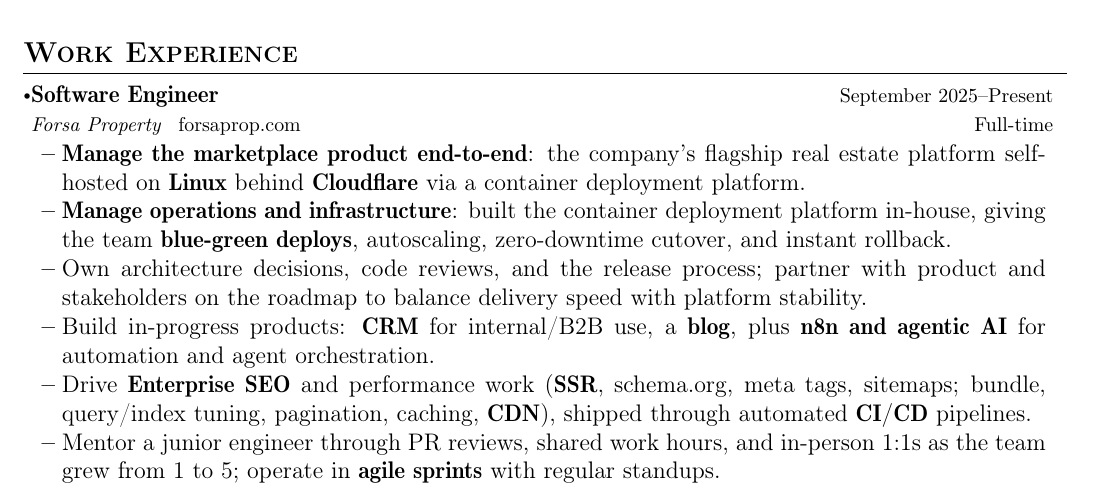
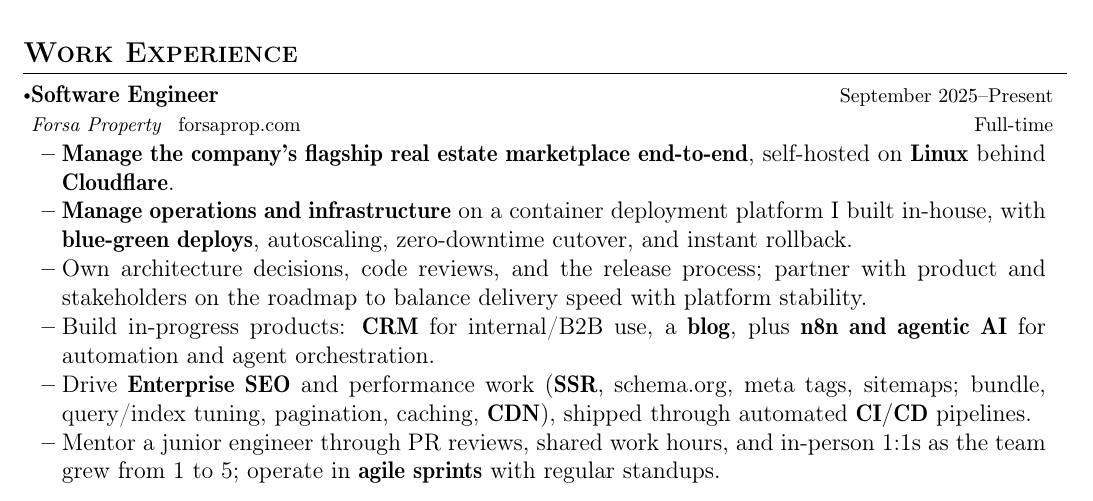
Before and after one commit to 0J33/CV, a LaTeX document (na-eu/main.tex): part of the page, cut so that both start at the same text. Compiled offline with pdfLaTeX.

Commit message:
rewrite marketplace and infrastructure bullets without colons
Mirrors the na-eu bullet split into mena so both variants match again,
and recasts both bullets as flowing sentences instead of the
"bold label: fragment" pattern.

Co-Authored-By: Claude Opus 5 (1M context) <noreply@anthropic.com>

```diff
--- a/na-eu/main.tex
+++ b/na-eu/main.tex
@@ -156,8 +156,8 @@
       {Forsa Property \, \href{https://forsaprop.com}{\normalfont forsaprop.com}}{September 2025--Present}
       \vspace{-1.5mm}
       \resumeItemListStart
-    \item {\textbf{Manage the marketplace product end-to-end}: the company's flagship real estate platform self-hosted on \textbf{Linux} behind \textbf{Cloudflare} via a container deployment platform.}
-    \item {\textbf{Manage operations and infrastructure}: built the container deployment platform in-house, giving the team \textbf{blue-green deploys}, autoscaling, zero-downtime cutover, and instant rollback.}
+    \item {\textbf{Manage the company's flagship real estate marketplace end-to-end}, self-hosted on \textbf{Linux} behind \textbf{Cloudflare}.}
+    \item {\textbf{Manage operations and infrastructure} on a container deployment platform I built in-house, with \textbf{blue-green deploys}, autoscaling, zero-downtime cutover, and instant rollback.}
     \item {Own architecture decisions, code reviews, and the release process; partner with product and stakeholders on the roadmap to balance delivery speed with platform stability.}
     \item {Build in-progress products: \textbf{CRM} for internal/B2B use, a \textbf{blog}, plus \textbf{n8n and agentic AI} for automation and agent orchestration.}
     \item {Drive \textbf{Enterprise SEO} and performance work (\textbf{SSR}, schema.org, meta tags, sitemaps; bundle, query/index tuning, pagination, caching, \textbf{CDN}), shipped through automated \textbf{CI/CD} pipelines.}
```
Also changed, not shown: mena/main.tex (+2 -1 lines), mena/main.pdf, na-eu/main.pdf.
